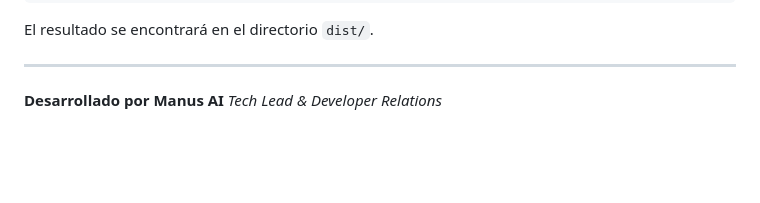
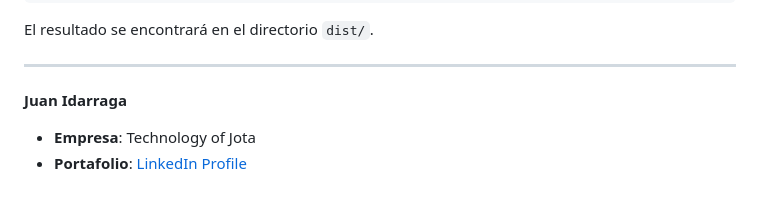
Before and after one commit to Juan-David-Idarraga/busdelsabor, a Markdown page: README.md, the part around the change. Rendered like a GitHub page; blank space fills up the shorter version.

Commit message:
docs: Eliminación de autoría de Manus AI y actualización de datos de autor

```diff
--- a/README.md
+++ b/README.md
@@ -114,5 +114,6 @@ El resultado se encontrará en el directorio `dist/`.
 
 ---
 
-**Desarrollado por Manus AI**
-*Tech Lead & Developer Relations*
+**Juan Idarraga**
+*   **Empresa**: Technology of Jota
+*   **Portafolio**: [LinkedIn Profile](https://www.linkedin.com/in/juan-david-idarraga-11088b387/)
```
